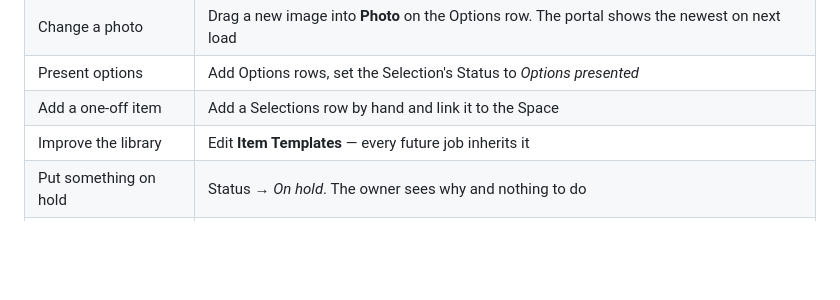
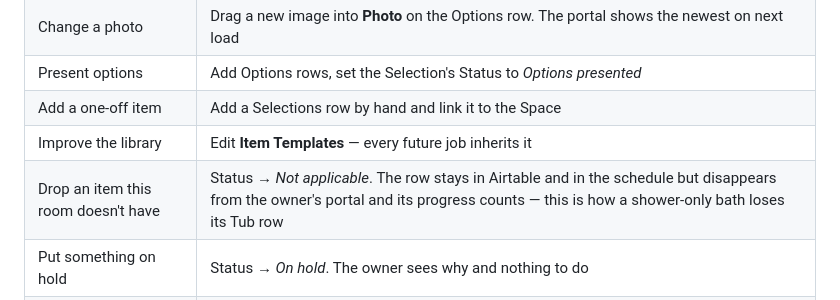
Before and after one commit to kcrousillat/CKA-Customer-Portal, a Markdown page: README.md, the part around the change. Rendered like a GitHub page; blank space fills up the shorter version.

Commit message:
Add a Tub item to the bath library and a Not applicable status
Not every bath has a tub, so the row has to exist and then be dismissed
rather than be missing: a missing row is silent and gets discovered when
the plumber asks. Tub is now a standard bath item (10-week lead, sorted
after Faucet), and marking a selection Not applicable hides it from the
owner's portal and its progress counts while leaving it in Airtable.

Not applicable needed no Worker change: it is simply absent from
OWNER_VISIBLE_STATUSES, so the portal already filters it out.

Co-Authored-By: Claude Opus 5 <noreply@anthropic.com>
Claude-Session: https://claude.ai/code/session_01CyUFHCL1rLLVbyygpVKWC3

```diff
--- a/README.md
+++ b/README.md
@@ -66,6 +66,7 @@ The key is the only credential. Change it on the Projects row to revoke a link.
 | Present options | Add Options rows, set the Selection's Status to *Options presented* |
 | Add a one-off item | Add a Selections row by hand and link it to the Space |
 | Improve the library | Edit **Item Templates** — every future job inherits it |
+| Drop an item this room doesn't have | Status → *Not applicable*. The row stays in Airtable and in the schedule but disappears from the owner's portal and its progress counts — this is how a shower-only bath loses its Tub row |
 | Put something on hold | Status → *On hold*. The owner sees why and nothing to do |
 | Confirm an owner-specified item | Status → *Approved*, fill **Approved by** and **Approved on** |
 
```
